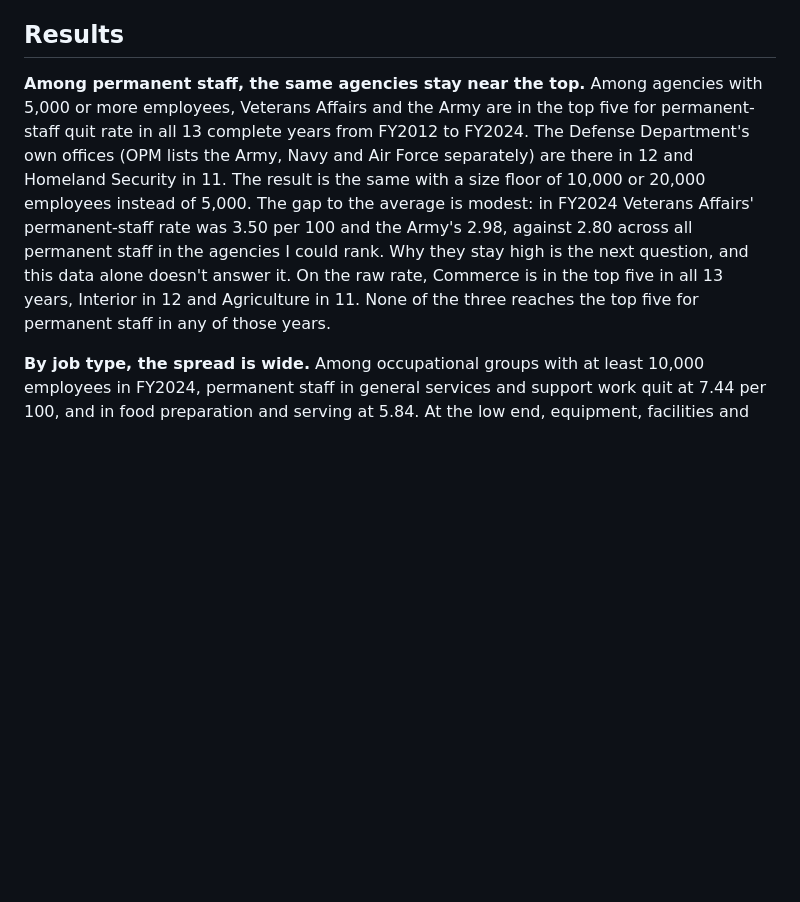
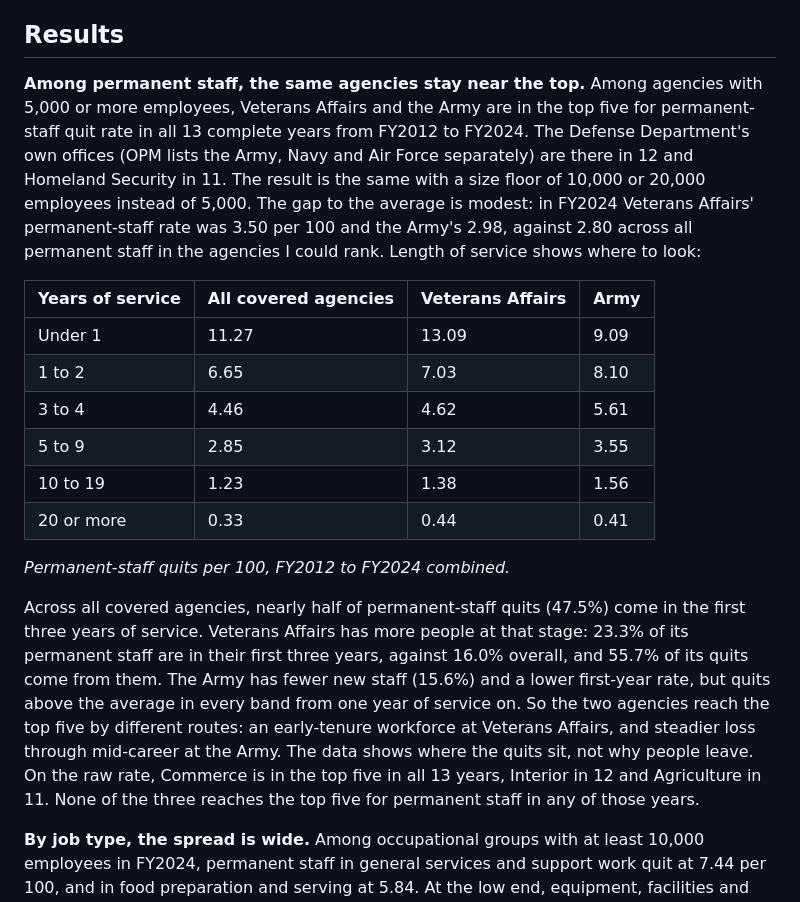
Before and after one commit to lorisca-analytics/federal-attrition-signals, a Markdown page: README.md, the part around one of its changes. Drawn GitHub-style; blank space fills up the shorter version.

```diff
--- a/README.md
+++ b/README.md
@@ -58,7 +58,20 @@ Options I turned down, and what each choice cost, are in [DECISIONS.md](DECISION
 
 ## Results
 
-**Among permanent staff, the same agencies stay near the top.** Among agencies with 5,000 or more employees, Veterans Affairs and the Army are in the top five for permanent-staff quit rate in all 13 complete years from FY2012 to FY2024. The Defense Department's own offices (OPM lists the Army, Navy and Air Force separately) are there in 12 and Homeland Security in 11. The result is the same with a size floor of 10,000 or 20,000 employees instead of 5,000. The gap to the average is modest: in FY2024 Veterans Affairs' permanent-staff rate was 3.50 per 100 and the Army's 2.98, against 2.80 across all permanent staff in the agencies I could rank. Why they stay high is the next question, and this data alone doesn't answer it. On the raw rate, Commerce is in the top five in all 13 years, Interior in 12 and Agriculture in 11. None of the three reaches the top five for permanent staff in any of those years.
+**Among permanent staff, the same agencies stay near the top.** Among agencies with 5,000 or more employees, Veterans Affairs and the Army are in the top five for permanent-staff quit rate in all 13 complete years from FY2012 to FY2024. The Defense Department's own offices (OPM lists the Army, Navy and Air Force separately) are there in 12 and Homeland Security in 11. The result is the same with a size floor of 10,000 or 20,000 employees instead of 5,000. The gap to the average is modest: in FY2024 Veterans Affairs' permanent-staff rate was 3.50 per 100 and the Army's 2.98, against 2.80 across all permanent staff in the agencies I could rank. Length of service shows where to look:
+
+| Years of service | All covered agencies | Veterans Affairs | Army |
+|---|---|---|---|
+| Under 1 | 11.27 | 13.09 | 9.09 |
+| 1 to 2 | 6.65 | 7.03 | 8.10 |
+| 3 to 4 | 4.46 | 4.62 | 5.61 |
+| 5 to 9 | 2.85 | 3.12 | 3.55 |
+| 10 to 19 | 1.23 | 1.38 | 1.56 |
+| 20 or more | 0.33 | 0.44 | 0.41 |
+
+*Permanent-staff quits per 100, FY2012 to FY2024 combined.*
+
+Across all covered agencies, nearly half of permanent-staff quits (47.5%) come in the first three years of service. Veterans Affairs has more people at that stage: 23.3% of its permanent staff are in their first three years, against 16.0% overall, and 55.7% of its quits come from them. The Army has fewer new staff (15.6%) and a lower first-year rate, but quits above the average in every band from one year of service on. So the two agencies reach the top five by different routes: an early-tenure workforce at Veterans Affairs, and steadier loss through mid-career at the Army. The data shows where the quits sit, not why people leave. On the raw rate, Commerce is in the top five in all 13 years, Interior in 12 and Agriculture in 11. None of the three reaches the top five for permanent staff in any of those years.
 
 **By job type, the spread is wide.** Among occupational groups with at least 10,000 employees in FY2024, permanent staff in general services and support work quit at 7.44 per 100, and in food preparation and serving at 5.84. At the low end, equipment, facilities and services was 1.56 and information technology, with about 98,000 people, was 1.62.
 
```
Also changed, not shown: other parts of README.md (+4 -3 lines), DATA_CONTRACT.md (+1 -0 lines), evidence.md (+1 -0 lines), docs/dashboard-light.png, 11 other files.
